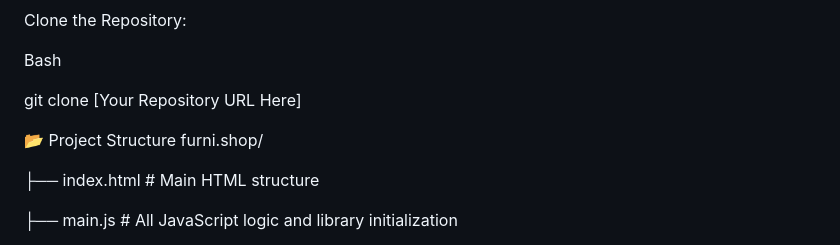
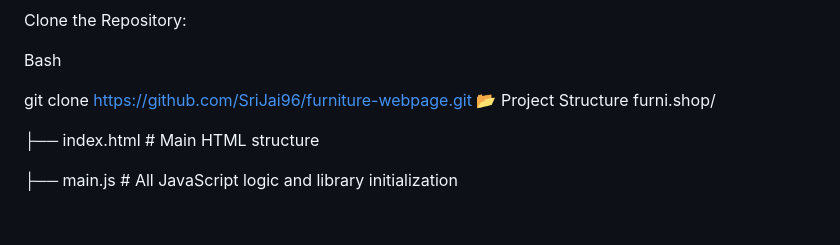
Before and after one commit to SriJai96/furniture-webpage, a Markdown page: README.md, the part around the change. Rendered like a GitHub page; blank space fills up the shorter version.

```diff
--- a/README.md
+++ b/README.md
@@ -66,8 +66,7 @@ Clone the Repository:
 
 Bash
 
-git clone [Your Repository URL Here]
-
+git clone https://github.com/SriJai96/furniture-webpage.git
 📂 Project Structure
 furni.shop/
 
```
